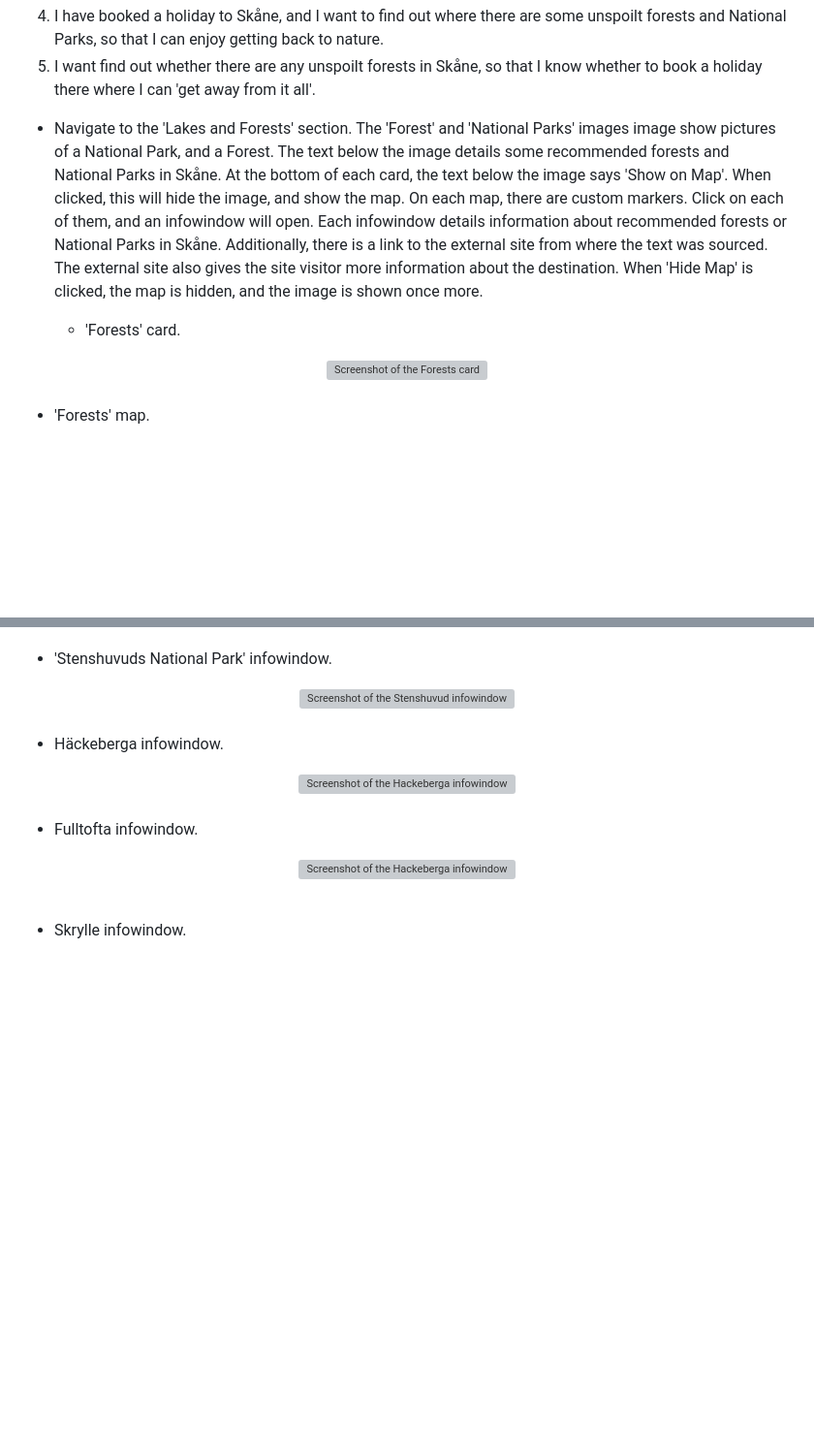
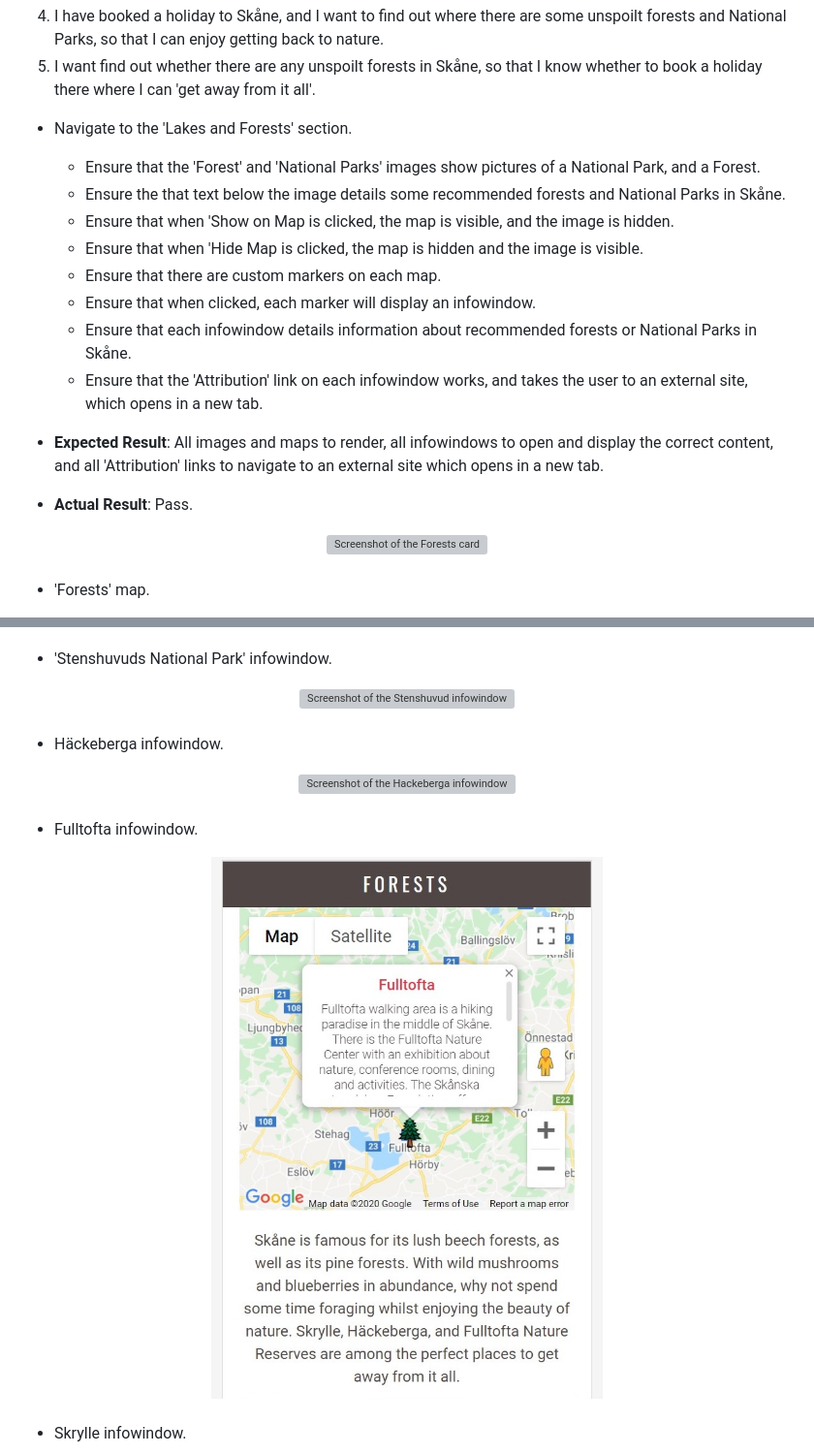
Before and after one commit to Hgoatly/Discover-Skane, a Markdown page: testing.md, 2 parts joined by grey strips. Shown: that part at 97% size. GitHub-like rendering; pictures changed too: assets/images/readme-images/fulltofta-infowindow.jpg (added); blank space fills up the shorter version; grey boxes are pictures that could not be loaded.

```diff
--- a/testing.md
+++ b/testing.md
@@ -80,13 +122,21 @@ The external site also gives the site visitor more information about the destina
 4. I have booked a holiday to Skåne, and I want to find out where there are some unspoilt forests and National Parks, so that I can enjoy getting back to nature.
 8. I want find out whether there are any unspoilt forests in Skåne, so that I know whether to book a holiday there where I can 'get away from it all'.
 
-- Navigate to the 'Lakes and Forests' section. The 'Forest' and 'National Parks' images image show pictures of a National Park, and a Forest. The text below the
-image details some recommended forests and National Parks in Skåne. At the bottom of each card, the text below the image says 'Show on Map'. When clicked, this will
-hide the image, and show the map. On each map, there are custom markers. Click on each of them, and an infowindow will open. Each infowindow details information about
-recommended forests or National Parks in Skåne. Additionally, there is a link to the external site from where the text was sourced.
-The external site also gives the site visitor more information about the destination. When 'Hide Map' is clicked, the map is hidden, and the image is shown once more.
+- Navigate to the 'Lakes and Forests' section.
+  - Ensure that the 'Forest' and 'National Parks' images show pictures of a National Park, and a Forest.
+  - Ensure the that text below the image details some recommended forests and National Parks in Skåne.
+  - Ensure that when 'Show on Map is clicked, the map is visible, and the image is hidden.
+  - Ensure that when 'Hide Map is clicked, the map is hidden and the image is visible.
+  - Ensure that there are custom markers on each map.
+  - Ensure that when clicked, each marker will display an infowindow.
+  - Ensure that each infowindow details information about recommended forests or National Parks in Skåne.
+  - Ensure that the 'Attribution' link on each infowindow works, and takes the user to an external site, which opens in a
+  new tab.
 
-  - 'Forests' card.
+- **Expected Result**: All images and maps to render, all infowindows to open and display the correct content, and all 'Attribution'
+links to navigate to an external site which opens in a new tab.
+
+- **Actual Result**: Pass.
 
 <div align="center">
     <img src="assets/images/readme-images/forests-card-screenshot.jpg" alt="Screenshot of the Forests card">
@@ -131,7 +181,7 @@ The external site also gives the site visitor more information about the destina
   - Fulltofta infowindow.
 
   <div align="center">
-    <img src="assets/images/readme-images/hackeberga-infowindow.jpg" alt="Screenshot of the Hackeberga infowindow on the National Parks card map">
+    <img src="assets/images/readme-images/fulltofta-infowindow.jpg" alt="Screenshot of the Fulltofta infowindow on the National Parks card map">
 </div><br>
 
   - Skrylle infowindow.
```
Also changed, not shown: other parts of testing.md (+100 -13 lines), assets/images/readme-images/skrylle-infowindow.jpg (added), 1 other file.
